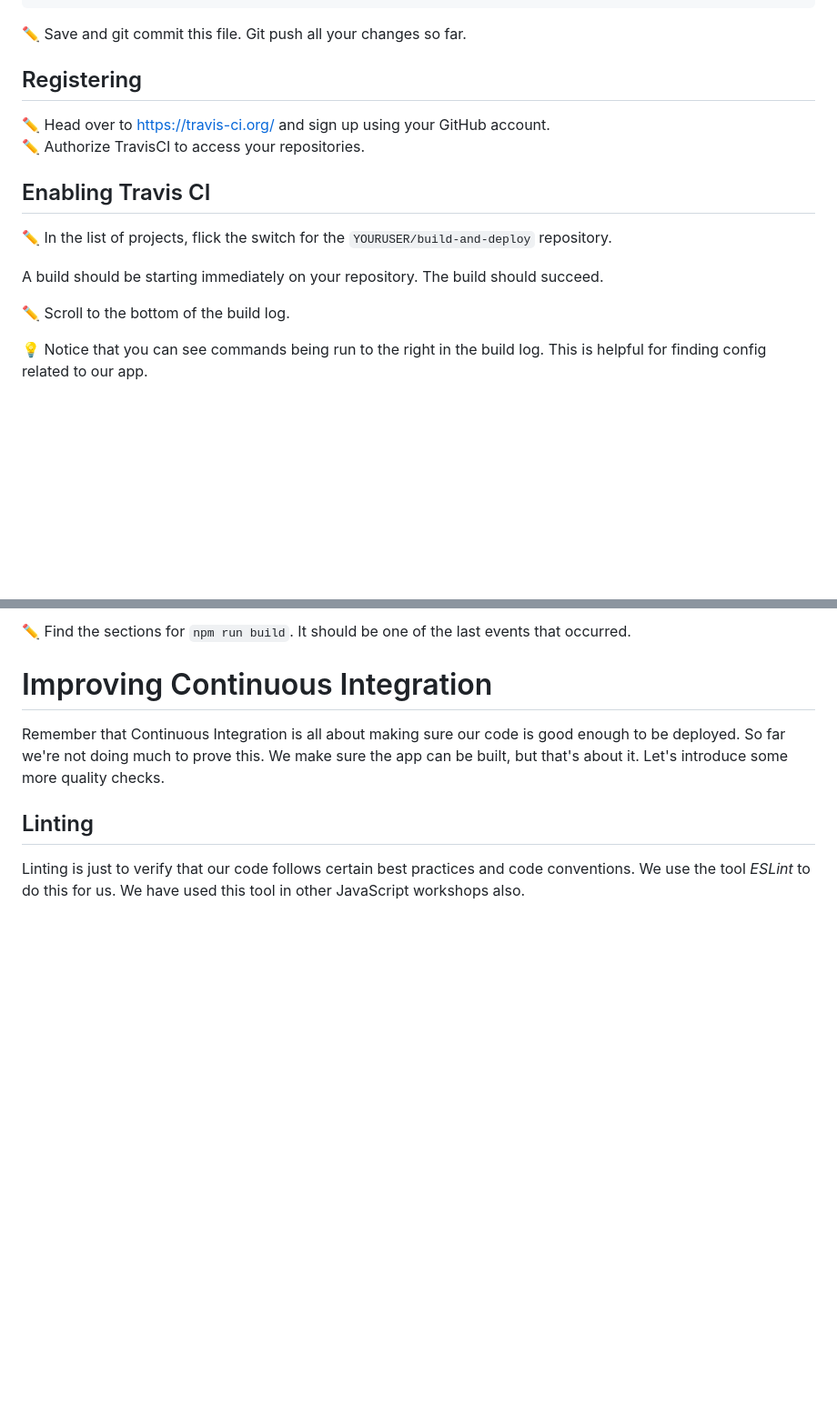
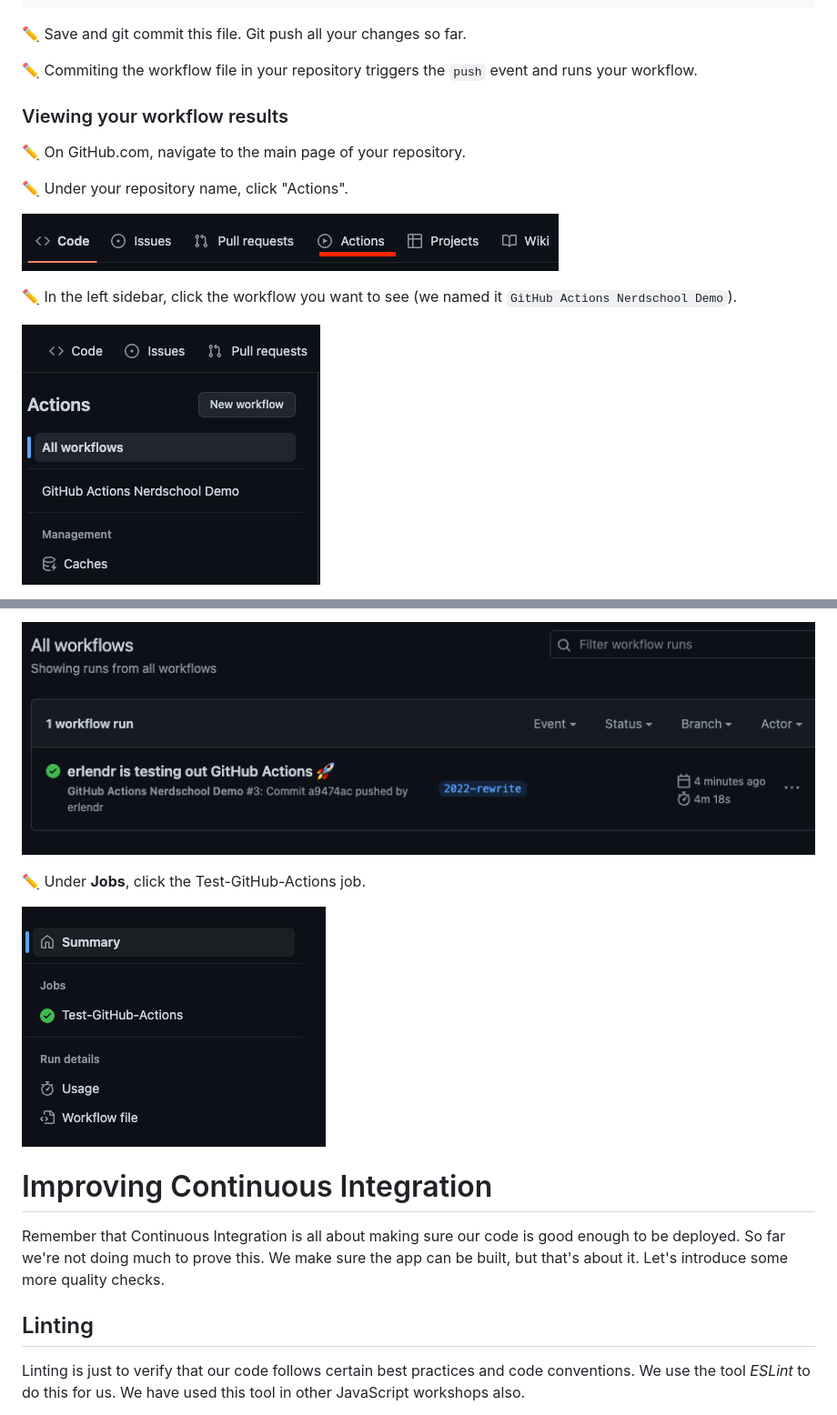
Before and after one commit to nerdschoolbergen/build-and-deploy, a Markdown page: exercise-3/README.md, 2 parts joined by grey strips. Shown at 91% size. Rendered like a GitHub page; pictures changed too: exercise-3/images/actions-jobs.png (added), exercise-3/images/actions-sidebar.png (added), exercise-3/images/actions-tab.png (added); blank space fills up the shorter version.

Commit message:
wip ex3

```diff
--- a/exercise-3/README.md
+++ b/exercise-3/README.md
@@ -64,18 +68,17 @@ jobs:
 
 :pencil2: Save and git commit this file. Git push all your changes so far.
 
-## Registering
+:pencil2: Commiting the workflow file in your repository triggers the `push` event and runs your workflow.
 
-:pencil2: Head over to [https://travis-ci.org/](https://travis-ci.org/) and sign up using your GitHub account.
-:pencil2: Authorize TravisCI to access your repositories.
+### Viewing your workflow results
 
-## Enabling Travis CI
+:pencil2: On GitHub.com, navigate to the main page of your repository.
 
-:pencil2: In the list of projects, flick the switch for the `YOURUSER/build-and-deploy` repository.
+:pencil2: Under your repository name, click "Actions".
 
-A build should be starting immediately on your repository. The build should succeed.
+![](images/actions-tab.png)
 
-:pencil2: Scroll to the bottom of the build log.
+:pencil2: In the left sidebar, click the workflow you want to see (we named it `GitHub Actions Nerdschool Demo`).
 
-:bulb: Notice that you can see commands being run to the right in the build log. This is helpful for finding config related to our app.
+![](images/actions-sidebar.png)
 
@@ -83,5 +86,9 @@ A build should be starting immediately on your repository. The build should succ
 
-:pencil2: Find the sections for `npm run build`. It should be one of the last events that occurred.
+![](images/actions-workflows.png)
+
+:pencil2: Under **Jobs**, click the Test-GitHub-Actions job.
+
+![](images/actions-jobs.png)
 
 # Improving Continuous Integration
 
```
Also changed, not shown: other parts of exercise-3/README.md (+7 -3 lines).
